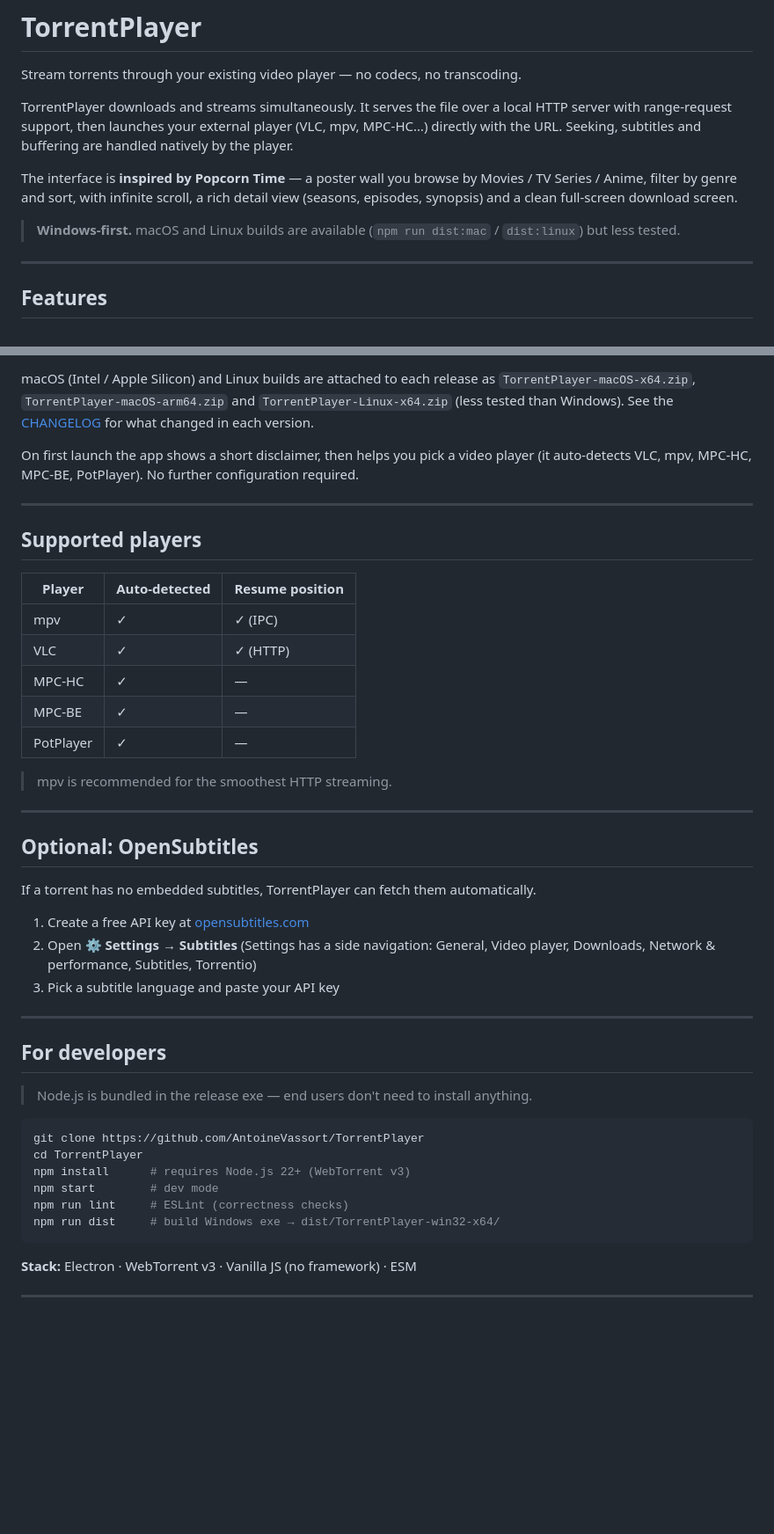
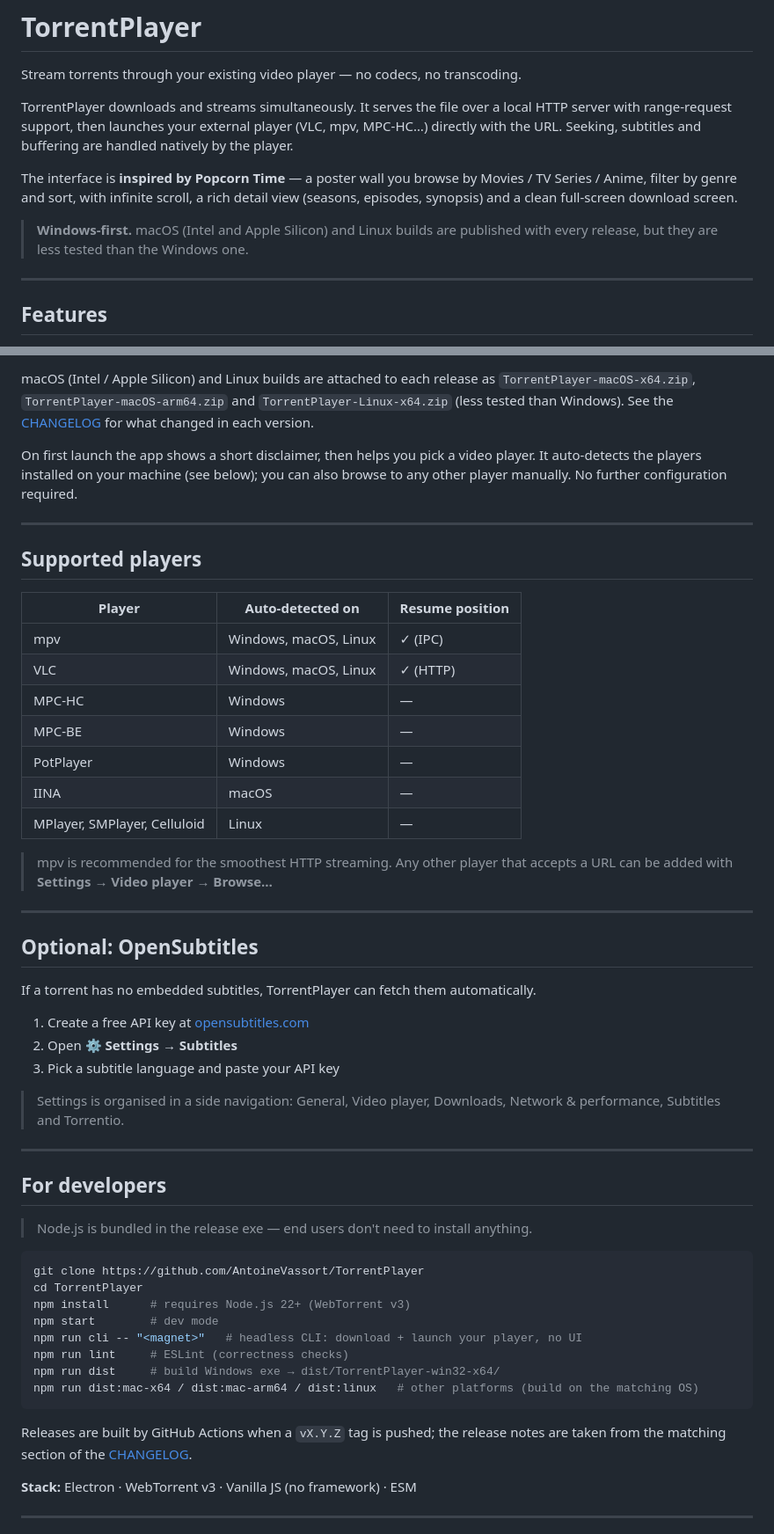
Before and after one commit to AntoineVassort/TorrentPlayer, a Markdown page: README.md, 2 parts joined by grey strips. Shown at 88% size. Rendered like a GitHub page; blank space fills up the shorter version.

Commit message:
docs: README accuracy — per-OS player detection, subtitle formats, shortcuts, CLI and release notes

````diff
--- a/README.md
+++ b/README.md
@@ -6,7 +6,7 @@ TorrentPlayer downloads and streams simultaneously. It serves the file over a lo
 
 The interface is **inspired by Popcorn Time** — a poster wall you browse by Movies / TV Series / Anime, filter by genre and sort, with infinite scroll, a rich detail view (seasons, episodes, synopsis) and a clean full-screen download screen.
 
-> **Windows-first.** macOS and Linux builds are available (`npm run dist:mac` / `dist:linux`) but less tested.
+> **Windows-first.** macOS (Intel and Apple Silicon) and Linux builds are published with every release, but they are less tested than the Windows one.
 
 ---
 
@@ -49,21 +50,23 @@ The interface is **inspired by Popcorn Time** — a poster wall you browse by Mo
 
 macOS (Intel / Apple Silicon) and Linux builds are attached to each release as `TorrentPlayer-macOS-x64.zip`, `TorrentPlayer-macOS-arm64.zip` and `TorrentPlayer-Linux-x64.zip` (less tested than Windows). See the [CHANGELOG](CHANGELOG.md) for what changed in each version.
 
-On first launch the app shows a short disclaimer, then helps you pick a video player (it auto-detects VLC, mpv, MPC-HC, MPC-BE, PotPlayer). No further configuration required.
+On first launch the app shows a short disclaimer, then helps you pick a video player. It auto-detects the players installed on your machine (see below); you can also browse to any other player manually. No further configuration required.
 
 ---
 
 ## Supported players
 
-| Player | Auto-detected | Resume position |
-|--------|--------------|-----------------|
-| mpv    | ✓            | ✓ (IPC)         |
-| VLC    | ✓            | ✓ (HTTP)        |
-| MPC-HC | ✓            | —               |
-| MPC-BE | ✓            | —               |
-| PotPlayer | ✓         | —               |
+| Player    | Auto-detected on            | Resume position |
+|-----------|-----------------------------|-----------------|
+| mpv       | Windows, macOS, Linux       | ✓ (IPC)         |
+| VLC       | Windows, macOS, Linux       | ✓ (HTTP)        |
+| MPC-HC    | Windows                     | —               |
+| MPC-BE    | Windows                     | —               |
+| PotPlayer | Windows                     | —               |
+| IINA      | macOS                       | —               |
+| MPlayer, SMPlayer, Celluloid | Linux    | —               |
 
-> mpv is recommended for the smoothest HTTP streaming.
+> mpv is recommended for the smoothest HTTP streaming. Any other player that accepts a URL can be added with **Settings → Video player → Browse…**
 
 ---
 
@@ -72,8 +75,10 @@ On first launch the app shows a short disclaimer, then helps you pick a video pl
 If a torrent has no embedded subtitles, TorrentPlayer can fetch them automatically.
 
 1. Create a free API key at [opensubtitles.com](https://www.opensubtitles.com/en/consumers)
-2. Open **⚙ Settings → Subtitles** (Settings has a side navigation: General, Video player, Downloads, Network & performance, Subtitles, Torrentio)
+2. Open **⚙ Settings → Subtitles**
 3. Pick a subtitle language and paste your API key
+
+> Settings is organised in a side navigation: General, Video player, Downloads, Network & performance, Subtitles and Torrentio.
 
 ---
 
@@ -86,9 +91,13 @@ git clone https://github.com/AntoineVassort/TorrentPlayer
 cd TorrentPlayer
 npm install      # requires Node.js 22+ (WebTorrent v3)
 npm start        # dev mode
+npm run cli -- "<magnet>"   # headless CLI: download + launch your player, no UI
 npm run lint     # ESLint (correctness checks)
 npm run dist     # build Windows exe → dist/TorrentPlayer-win32-x64/
+npm run dist:mac-x64 / dist:mac-arm64 / dist:linux   # other platforms (build on the matching OS)
 ```
+
+Releases are built by GitHub Actions when a `vX.Y.Z` tag is pushed; the release notes are taken from the matching section of the [CHANGELOG](CHANGELOG.md).
 
 **Stack:** Electron · WebTorrent v3 · Vanilla JS (no framework) · ESM
 
````
Also changed, not shown: other parts of README.md (+2 -1 lines).
